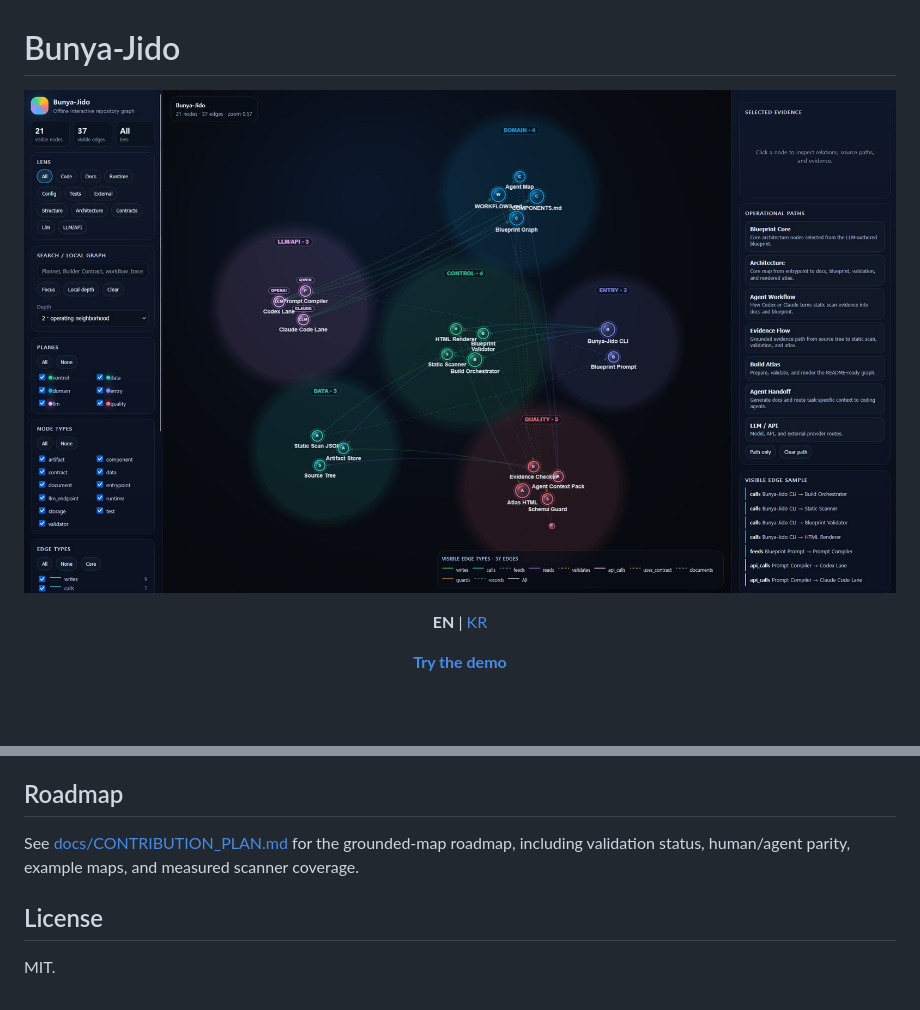
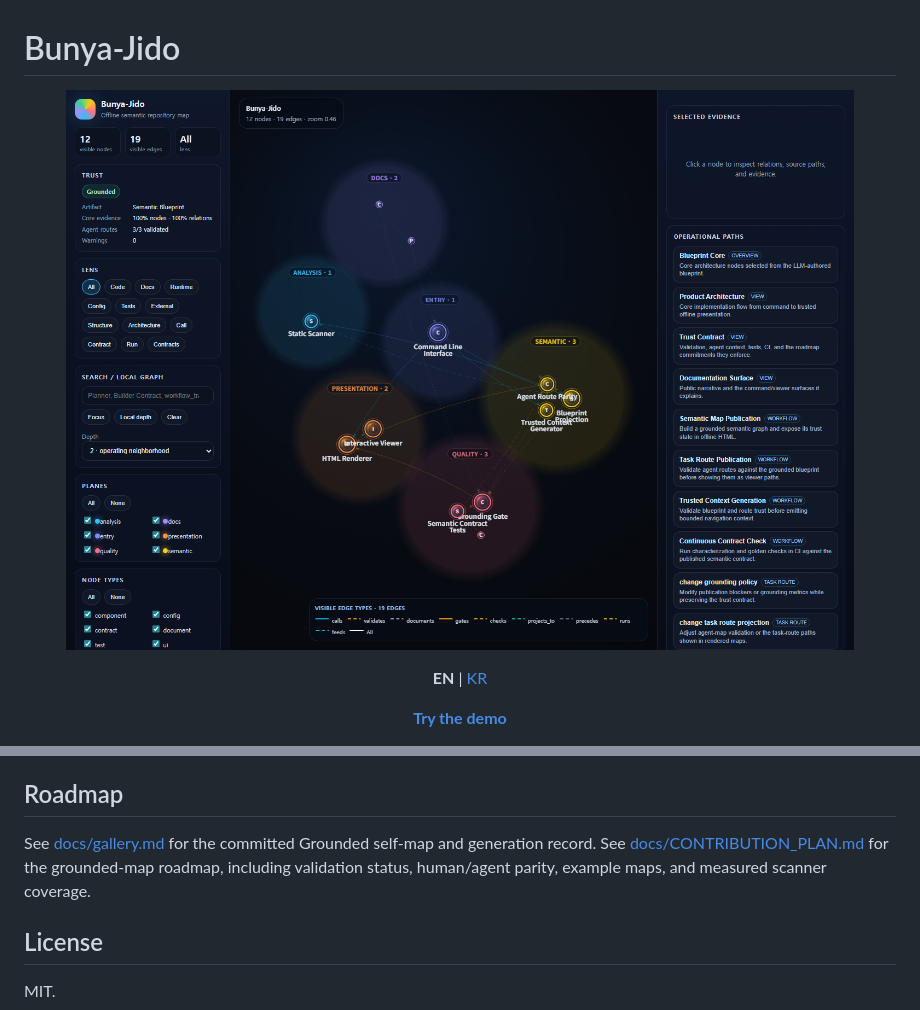
Before and after one commit to jeong87/Bunya-Jido, a Markdown page: README.md, 2 parts joined by grey strips. Drawn GitHub-style; pictures changed too: docs/assets/self-map-grounded.png (added); blank space fills up the shorter version.

Commit message:
docs: add grounded self-map gallery and semantic golden fixtures

```diff
--- a/README.md
+++ b/README.md
@@ -2,7 +2,7 @@
 
 <p align="center">
   <a href="https://jeong87.github.io/Bunya-Jido/demo.html">
-    <img src="docs/assets/bunyajido_preview.jpg" alt="Bunya-Jido preview" width="100%">
+    <img src="docs/assets/self-map-grounded.png" alt="Grounded Bunya-Jido self-map preview" width="100%">
   </a>
 </p>
 
@@ -277,7 +277,7 @@ Use `summary` for most repositories. Use `sample` when the shape of a data direc
 
 ## Roadmap
 
-See [docs/CONTRIBUTION_PLAN.md](docs/CONTRIBUTION_PLAN.md) for the grounded-map roadmap, including validation status, human/agent parity, example maps, and measured scanner coverage.
+See [docs/gallery.md](docs/gallery.md) for the committed Grounded self-map and generation record. See [docs/CONTRIBUTION_PLAN.md](docs/CONTRIBUTION_PLAN.md) for the grounded-map roadmap, including validation status, human/agent parity, example maps, and measured scanner coverage.
 
 ## License
 
```
Also changed, not shown: .bunya-jido/COMPONENTS.md (added, +58 -0 lines), .bunya-jido/WORKFLOWS.md (added, +29 -0 lines), README.ko.md (+1 -1 lines), docs/CONTRIBUTION_PLAN.md (+3 -1 lines), docs/gallery.md (added, +52 -0 lines), 6 other files.
